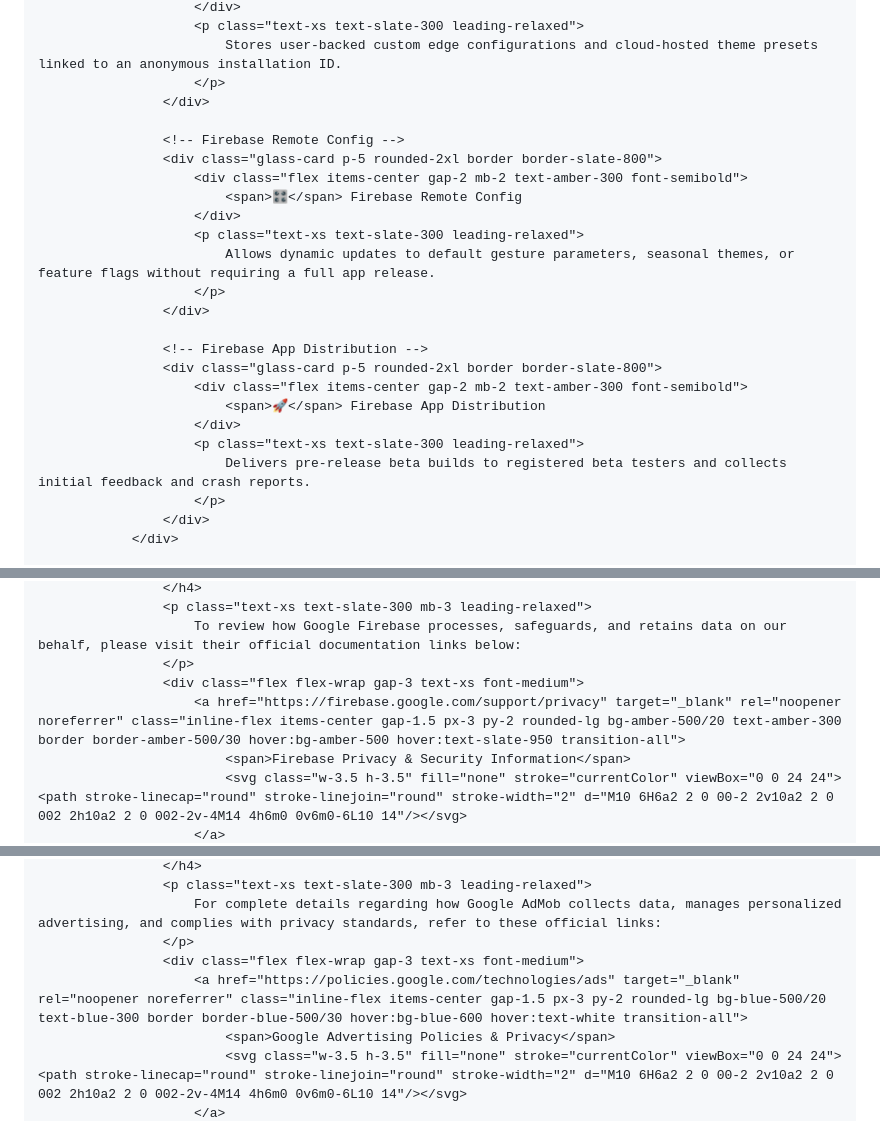
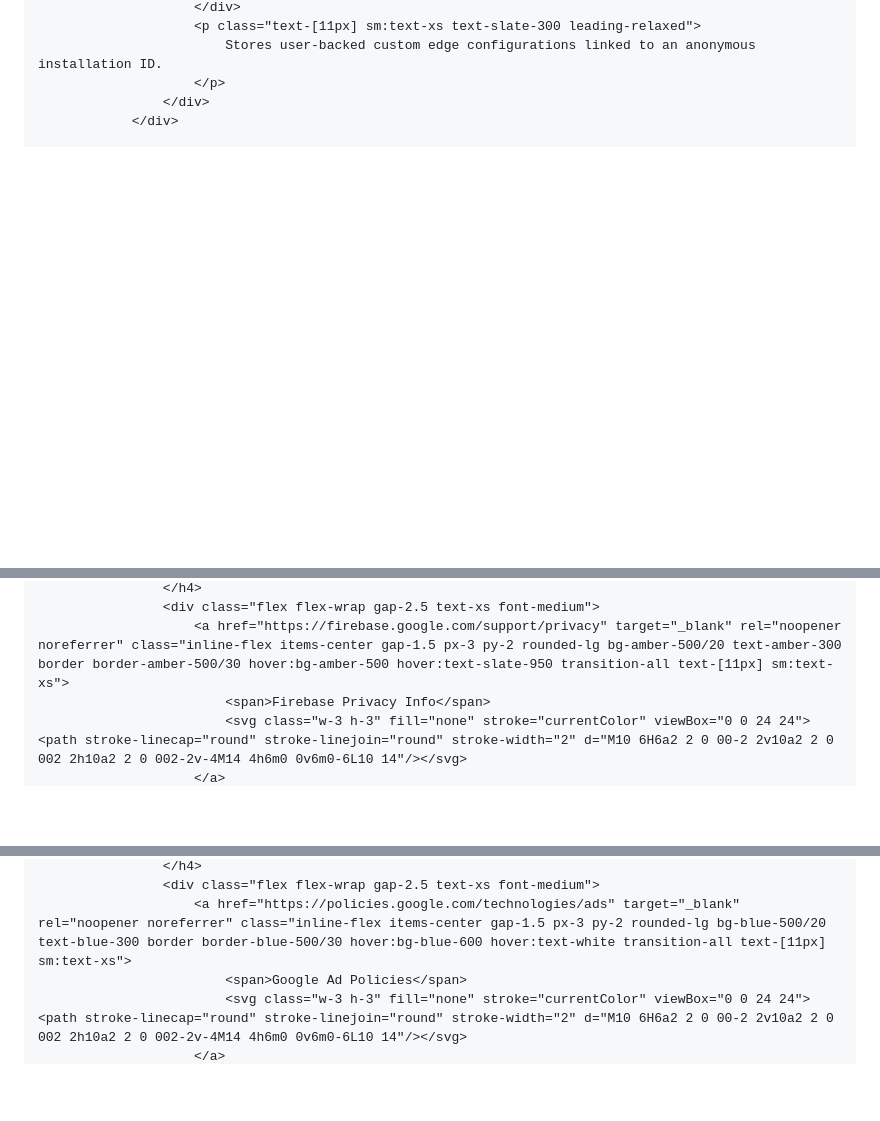
Before and after one commit to bullat859/m.payra, a Markdown page: index.md, 3 parts joined by grey strips. Drawn GitHub-style; blank space fills up the shorter version.

```diff
--- a/index.md
+++ b/index.md
@@ -367,26 +358,6 @@
                         </div>
-                        <p class="text-xs text-slate-300 leading-relaxed">
-                            Stores user-backed custom edge configurations and cloud-hosted theme presets linked to an anonymous installation ID.
-                        </p>
-                    </div>
-
-                    <!-- Firebase Remote Config -->
-                    <div class="glass-card p-5 rounded-2xl border border-slate-800">
-                        <div class="flex items-center gap-2 mb-2 text-amber-300 font-semibold">
-                            <span>🎛️</span> Firebase Remote Config
-                        </div>
-                        <p class="text-xs text-slate-300 leading-relaxed">
-                            Allows dynamic updates to default gesture parameters, seasonal themes, or feature flags without requiring a full app release.
-                        </p>
-                    </div>
-
-                    <!-- Firebase App Distribution -->
-                    <div class="glass-card p-5 rounded-2xl border border-slate-800">
-                        <div class="flex items-center gap-2 mb-2 text-amber-300 font-semibold">
-                            <span>🚀</span> Firebase App Distribution
-                        </div>
-                        <p class="text-xs text-slate-300 leading-relaxed">
-                            Delivers pre-release beta builds to registered beta testers and collects initial feedback and crash reports.
+                        <p class="text-[11px] sm:text-xs text-slate-300 leading-relaxed">
+                            Stores user-backed custom edge configurations linked to an anonymous installation ID.
                         </p>
                     </div>
                 </div>
@@ -398,9 +369,6 @@
                     </h4>
-                    <p class="text-xs text-slate-300 mb-3 leading-relaxed">
-                        To review how Google Firebase processes, safeguards, and retains data on our behalf, please visit their official documentation links below:
-                    </p>
-                    <div class="flex flex-wrap gap-3 text-xs font-medium">
-                        <a href="https://firebase.google.com/support/privacy" target="_blank" rel="noopener noreferrer" class="inline-flex items-center gap-1.5 px-3 py-2 rounded-lg bg-amber-500/20 text-amber-300 border border-amber-500/30 hover:bg-amber-500 hover:text-slate-950 transition-all">
-                            <span>Firebase Privacy & Security Information</span>
-                            <svg class="w-3.5 h-3.5" fill="none" stroke="currentColor" viewBox="0 0 24 24"><path stroke-linecap="round" stroke-linejoin="round" stroke-width="2" d="M10 6H6a2 2 0 00-2 2v10a2 2 0 002 2h10a2 2 0 002-2v-4M14 4h6m0 0v6m0-6L10 14"/></svg>
+                    <div class="flex flex-wrap gap-2.5 text-xs font-medium">
+                        <a href="https://firebase.google.com/support/privacy" target="_blank" rel="noopener noreferrer" class="inline-flex items-center gap-1.5 px-3 py-2 rounded-lg bg-amber-500/20 text-amber-300 border border-amber-500/30 hover:bg-amber-500 hover:text-slate-950 transition-all text-[11px] sm:text-xs">
+                            <span>Firebase Privacy Info</span>
+                            <svg class="w-3 h-3" fill="none" stroke="currentColor" viewBox="0 0 24 24"><path stroke-linecap="round" stroke-linejoin="round" stroke-width="2" d="M10 6H6a2 2 0 00-2 2v10a2 2 0 002 2h10a2 2 0 002-2v-4M14 4h6m0 0v6m0-6L10 14"/></svg>
                         </a>
@@ -436,9 +404,6 @@
                     </h4>
-                    <p class="text-xs text-slate-300 mb-3 leading-relaxed">
-                        For complete details regarding how Google AdMob collects data, manages personalized advertising, and complies with privacy standards, refer to these official links:
-                    </p>
-                    <div class="flex flex-wrap gap-3 text-xs font-medium">
-                        <a href="https://policies.google.com/technologies/ads" target="_blank" rel="noopener noreferrer" class="inline-flex items-center gap-1.5 px-3 py-2 rounded-lg bg-blue-500/20 text-blue-300 border border-blue-500/30 hover:bg-blue-600 hover:text-white transition-all">
-                            <span>Google Advertising Policies & Privacy</span>
-                            <svg class="w-3.5 h-3.5" fill="none" stroke="currentColor" viewBox="0 0 24 24"><path stroke-linecap="round" stroke-linejoin="round" stroke-width="2" d="M10 6H6a2 2 0 00-2 2v10a2 2 0 002 2h10a2 2 0 002-2v-4M14 4h6m0 0v6m0-6L10 14"/></svg>
+                    <div class="flex flex-wrap gap-2.5 text-xs font-medium">
+                        <a href="https://policies.google.com/technologies/ads" target="_blank" rel="noopener noreferrer" class="inline-flex items-center gap-1.5 px-3 py-2 rounded-lg bg-blue-500/20 text-blue-300 border border-blue-500/30 hover:bg-blue-600 hover:text-white transition-all text-[11px] sm:text-xs">
+                            <span>Google Ad Policies</span>
+                            <svg class="w-3 h-3" fill="none" stroke="currentColor" viewBox="0 0 24 24"><path stroke-linecap="round" stroke-linejoin="round" stroke-width="2" d="M10 6H6a2 2 0 00-2 2v10a2 2 0 002 2h10a2 2 0 002-2v-4M14 4h6m0 0v6m0-6L10 14"/></svg>
                         </a>
```
Also changed, not shown: other parts of index.md (+182 -191 lines).
